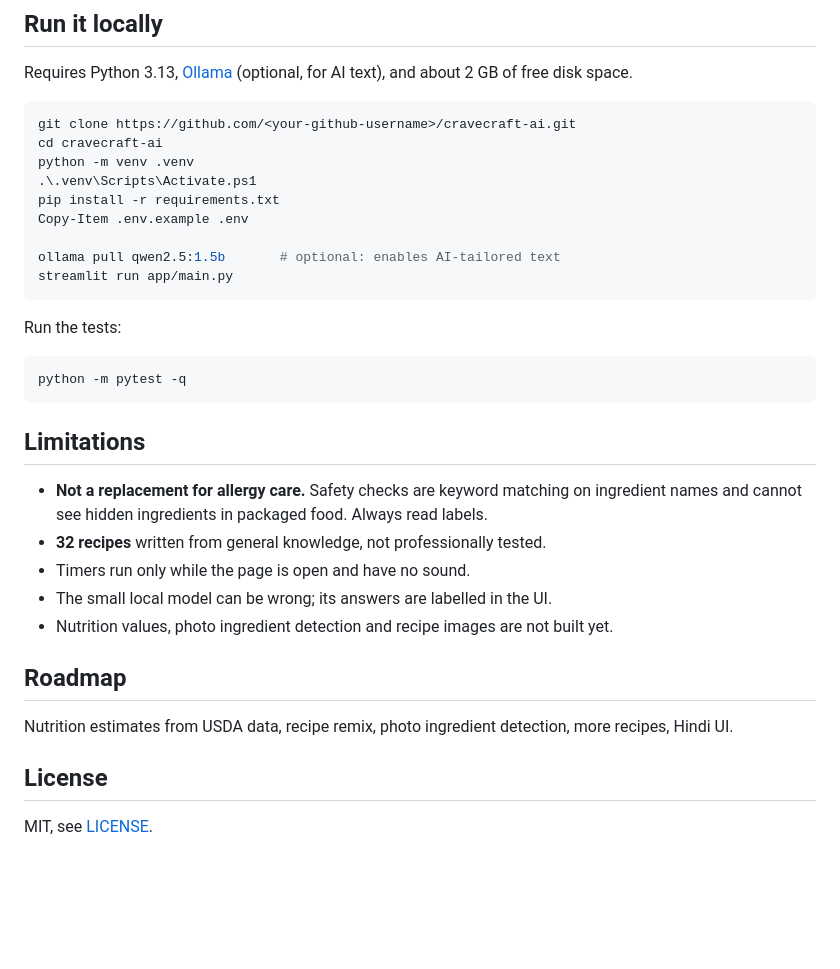
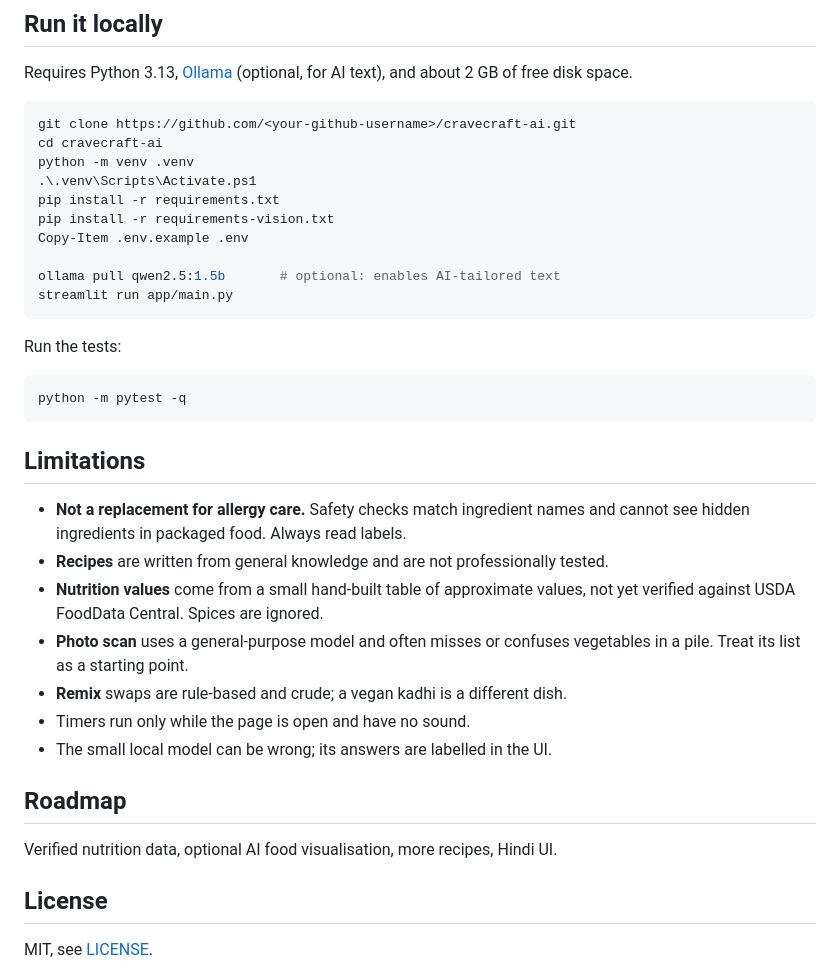
Before and after one commit to Anjali123Maurya/cravecraft-ai, a Markdown page: README.md, the part around one of its changes. Rendered like a GitHub page; blank space fills up the shorter version.

```diff
--- a/README.md
+++ b/README.md
@@ -54,6 +64,7 @@ cd cravecraft-ai
 python -m venv .venv
 .\.venv\Scripts\Activate.ps1
 pip install -r requirements.txt
+pip install -r requirements-vision.txt
 Copy-Item .env.example .env
 
 ollama pull qwen2.5:1.5b       # optional: enables AI-tailored text
@@ -68,15 +79,17 @@ python -m pytest -q
 
 ## Limitations
 
-- **Not a replacement for allergy care.** Safety checks are keyword matching on ingredient names and cannot see hidden ingredients in packaged food. Always read labels.
-- **32 recipes** written from general knowledge, not professionally tested.
+- **Not a replacement for allergy care.** Safety checks match ingredient names and cannot see hidden ingredients in packaged food. Always read labels.
+- **Recipes** are written from general knowledge and are not professionally tested.
+- **Nutrition values** come from a small hand-built table of approximate values, not yet verified against USDA FoodData Central. Spices are ignored.
+- **Photo scan** uses a general-purpose model and often misses or confuses vegetables in a pile. Treat its list as a starting point.
+- **Remix** swaps are rule-based and crude; a vegan kadhi is a different dish.
 - Timers run only while the page is open and have no sound.
 - The small local model can be wrong; its answers are labelled in the UI.
-- Nutrition values, photo ingredient detection and recipe images are not built yet.
 
 ## Roadmap
 
-Nutrition estimates from USDA data, recipe remix, photo ingredient detection, more recipes, Hindi UI.
+Verified nutrition data, optional AI food visualisation, more recipes, Hindi UI.
 
 ## License
 
```
Also changed, not shown: other parts of README.md (+17 -7 lines), docs/screenshots/photo.png (added), docs/screenshots/planner.png (added), docs/screenshots/remix.png (added).
